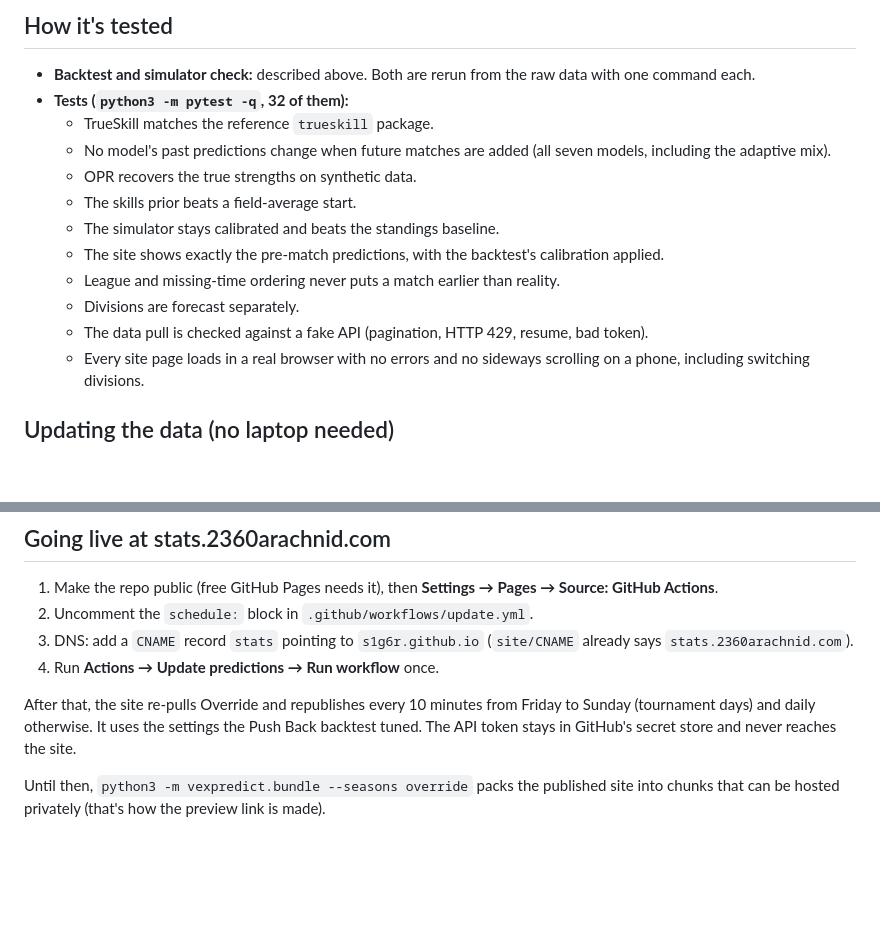
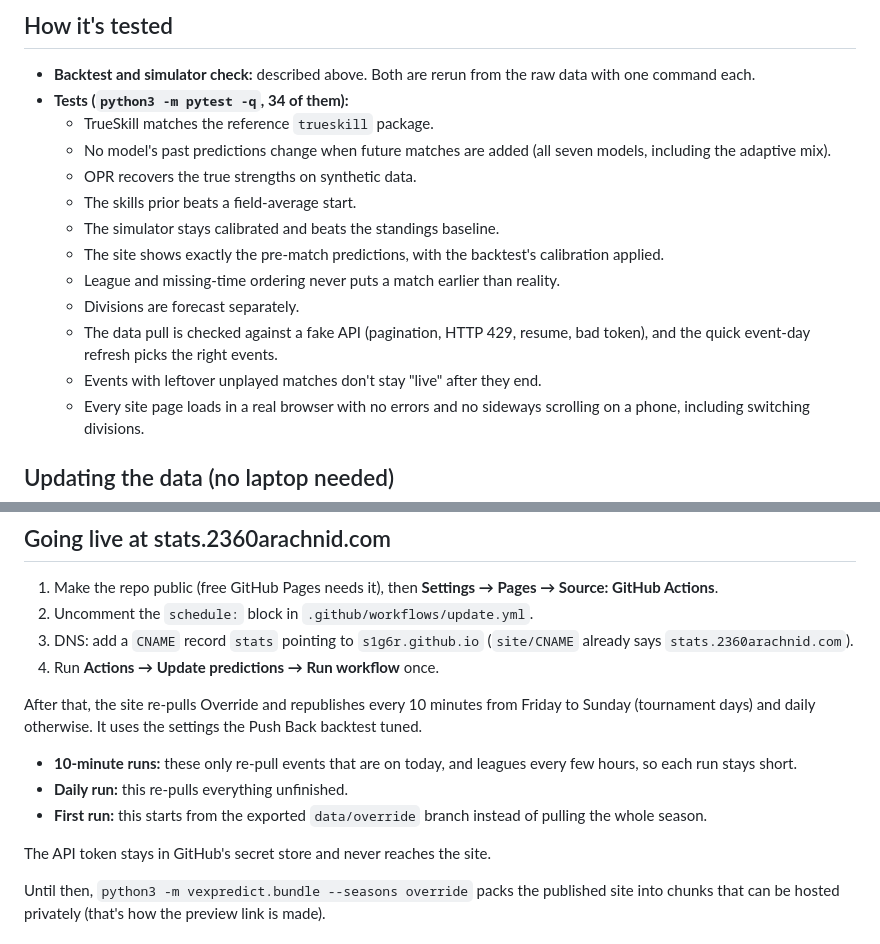
Before and after one commit to s1g6r/VexPredict, a Markdown page: README.md, 2 parts joined by grey strips. GitHub-like rendering; blank space fills up the shorter version.

Commit message:
README: test count, event-day refresh

```diff
--- a/README.md
+++ b/README.md
@@ -120,7 +120,7 @@ tendencies come from each team's earlier events.
 ## How it's tested
 
 - **Backtest and simulator check:** described above. Both are rerun from the raw data with one command each.
-- **Tests (`python3 -m pytest -q`, 32 of them):**
+- **Tests (`python3 -m pytest -q`, 34 of them):**
   - TrueSkill matches the reference `trueskill` package.
   - No model's past predictions change when future matches are added (all seven models, including the adaptive mix).
   - OPR recovers the true strengths on synthetic data.
@@ -129,7 +129,8 @@ tendencies come from each team's earlier events.
   - The site shows exactly the pre-match predictions, with the backtest's calibration applied.
   - League and missing-time ordering never puts a match earlier than reality.
   - Divisions are forecast separately.
-  - The data pull is checked against a fake API (pagination, HTTP 429, resume, bad token).
+  - The data pull is checked against a fake API (pagination, HTTP 429, resume, bad token), and the quick event-day refresh picks the right events.
+  - Events with leftover unplayed matches don't stay "live" after they end.
   - Every site page loads in a real browser with no errors and no sideways scrolling on a phone, including switching divisions.
 
 ## Updating the data (no laptop needed)
@@ -149,8 +150,13 @@ The token lives in the repository secret `VEX_TOKEN`, which is already set.
 
 After that, the site re-pulls Override and republishes every 10 minutes from
 Friday to Sunday (tournament days) and daily otherwise. It uses the settings the
-Push Back backtest tuned. The API token stays in GitHub's secret store and never
-reaches the site.
+Push Back backtest tuned.
+
+- **10-minute runs:** these only re-pull events that are on today, and leagues every few hours, so each run stays short.
+- **Daily run:** this re-pulls everything unfinished.
+- **First run:** this starts from the exported `data/override` branch instead of pulling the whole season.
+
+The API token stays in GitHub's secret store and never reaches the site.
 
 Until then, `python3 -m vexpredict.bundle --seasons override` packs the
 published site into chunks that can be hosted privately (that's how the preview
```
